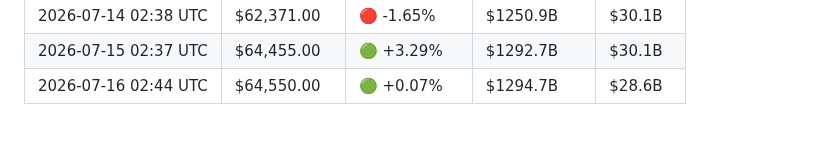
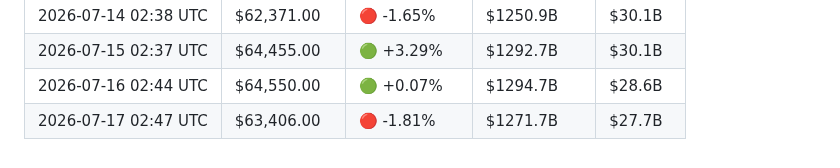
Before and after one commit to YTxFSGAMERz/Random-Walk-Hypothesis, a Markdown page: market_log.md, the part around the change. Rendered like a GitHub page.

Commit message:
📊 Daily BTC update — 2026-07-17

```diff
--- a/market_log.md
+++ b/market_log.md
@@ -95,3 +95,4 @@
 | 2026-07-14 02:38 UTC | $62,371.00 | 🔴 -1.65% | $1250.9B | $30.1B |
 | 2026-07-15 02:37 UTC | $64,455.00 | 🟢 +3.29% | $1292.7B | $30.1B |
 | 2026-07-16 02:44 UTC | $64,550.00 | 🟢 +0.07% | $1294.7B | $28.6B |
+| 2026-07-17 02:47 UTC | $63,406.00 | 🔴 -1.81% | $1271.7B | $27.7B |
```
